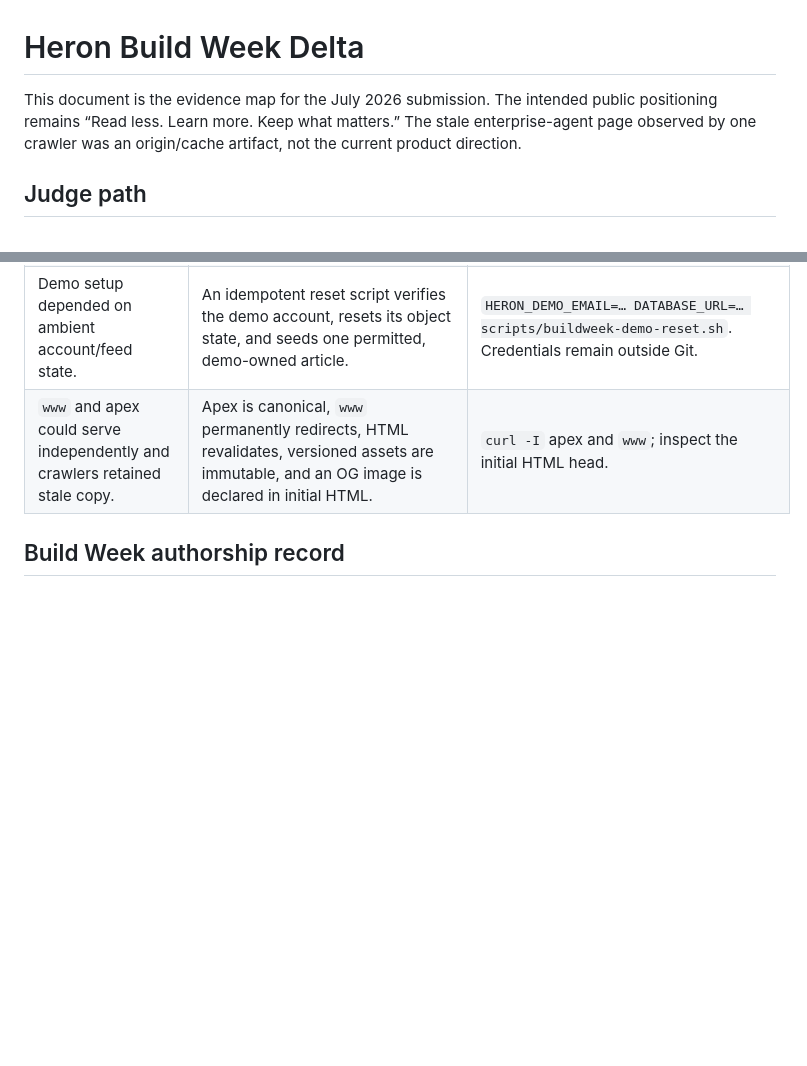
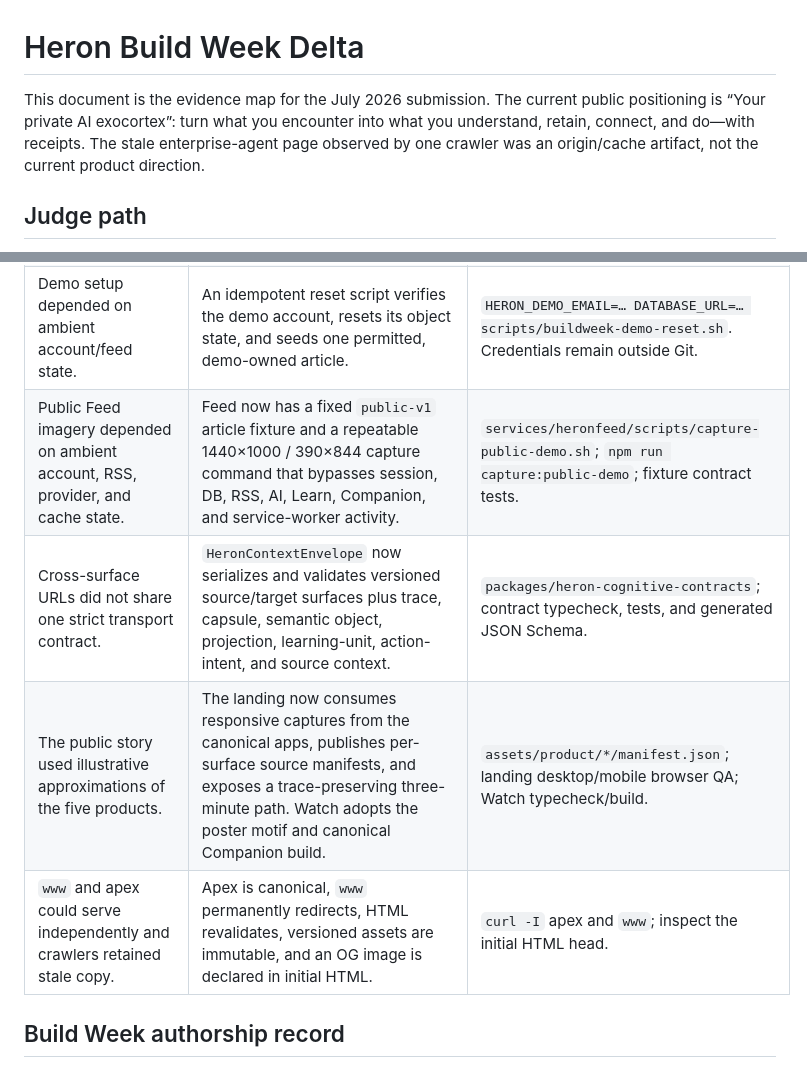
Before and after one commit to ChrisWBurt-2020/quantumheronlabs-buildweek, a Markdown page: BUILDWEEK_DELTA.md, 2 parts joined by grey strips. GitHub-like rendering; blank space fills up the shorter version.

```diff
--- a/BUILDWEEK_DELTA.md
+++ b/BUILDWEEK_DELTA.md
@@ -1,6 +1,6 @@
 # Heron Build Week Delta
 
-This document is the evidence map for the July 2026 submission. The intended public positioning remains “Read less. Learn more. Keep what matters.” The stale enterprise-agent page observed by one crawler was an origin/cache artifact, not the current product direction.
+This document is the evidence map for the July 2026 submission. The current public positioning is “Your private AI exocortex”: turn what you encounter into what you understand, retain, connect, and do—with receipts. The stale enterprise-agent page observed by one crawler was an origin/cache artifact, not the current product direction.
 
 ## Judge path
 
@@ -27,6 +27,9 @@ The Structured Outputs release gate passed on July 20, 2026. The recorded receip
 | Client did not close the knowledge loop. | Client chooses exactly one next action from review mastery and suggested actions, then records `action.created`. | Open Client → **Get next action**. |
 | Cross-app provenance required database inspection. | The Companion SDK exposes a shared Heron Receipt in Feed, Learn, Graph, and Client. | Use the companion’s **Receipt** action on each surface. |
 | Demo setup depended on ambient account/feed state. | An idempotent reset script verifies the demo account, resets its object state, and seeds one permitted, demo-owned article. | `HERON_DEMO_EMAIL=… DATABASE_URL=… scripts/buildweek-demo-reset.sh`. Credentials remain outside Git. |
+| Public Feed imagery depended on ambient account, RSS, provider, and cache state. | Feed now has a fixed `public-v1` article fixture and a repeatable 1440×1000 / 390×844 capture command that bypasses session, DB, RSS, AI, Learn, Companion, and service-worker activity. | `services/heronfeed/scripts/capture-public-demo.sh`; `npm run capture:public-demo`; fixture contract tests. |
+| Cross-surface URLs did not share one strict transport contract. | `HeronContextEnvelope` now serializes and validates versioned source/target surfaces plus trace, capsule, semantic object, projection, learning-unit, action-intent, and source context. | `packages/heron-cognitive-contracts`; contract typecheck, tests, and generated JSON Schema. |
+| The public story used illustrative approximations of the five products. | The landing now consumes responsive captures from the canonical apps, publishes per-surface source manifests, and exposes a trace-preserving three-minute path. Watch adopts the poster motif and canonical Companion build. | `assets/product/*/manifest.json`; landing desktop/mobile browser QA; Watch typecheck/build. |
 | `www` and apex could serve independently and crawlers retained stale copy. | Apex is canonical, `www` permanently redirects, HTML revalidates, versioned assets are immutable, and an OG image is declared in initial HTML. | `curl -I` apex and `www`; inspect the initial HTML head. |
 
 ## Build Week authorship record
```
Also changed, not shown: README.md (+6 -5 lines).
